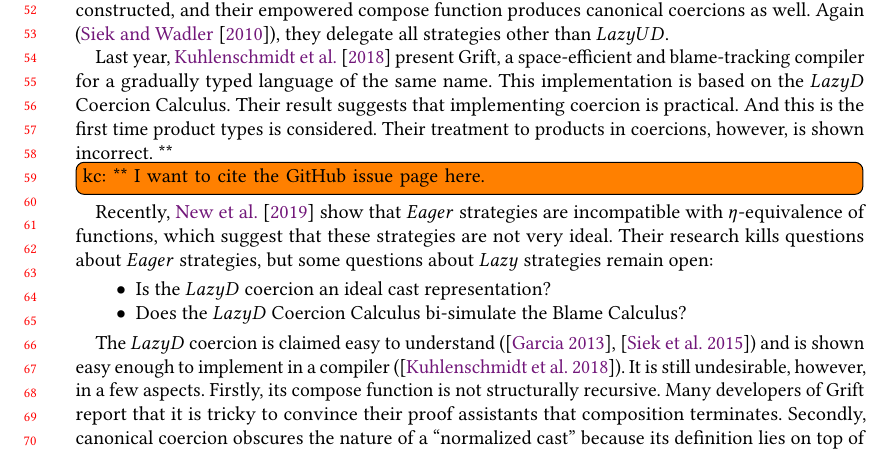
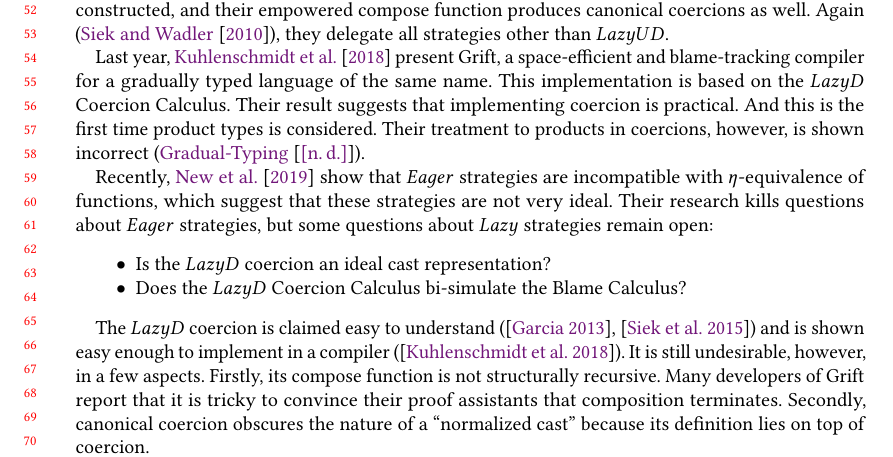
Before and after one commit to LuKC1024/hypercoercion-and-framework-wgt2020, a LaTeX paper (paper.tex): part of page 2 of 5, cut so that both start at the same text. Compiled offline with pdfLaTeX.

Commit message:
cite GitHub issue on TBC vs COE

```diff
--- a/paper.tex
+++ b/paper.tex
@@ -247,9 +247,7 @@ and blame-tracking compiler for a gradually typed language of the same name.
 This implementation is based on the $ Lazy D $ Coercion Calculus.
 Their result suggests that implementing coercion is practical. And this is the
 first time product types is considered. Their treatment to products in
-coercions, however, is shown incorrect. **
-
-\todo[inline]{kc: ** I want to cite the GitHub issue page here.}
+coercions, however, is shown incorrect (\citet{Gradual-TypingType-based-casts}).
 
 Recently, \citet{new2019gradual} show that $ Eager $ strategies are
 incompatible with $\eta$-equivalence of functions, which suggest that these
```
Also changed, not shown: bibfile.bib (+7 -0 lines), paper.bbl, paper.pdf, 4 other files.
